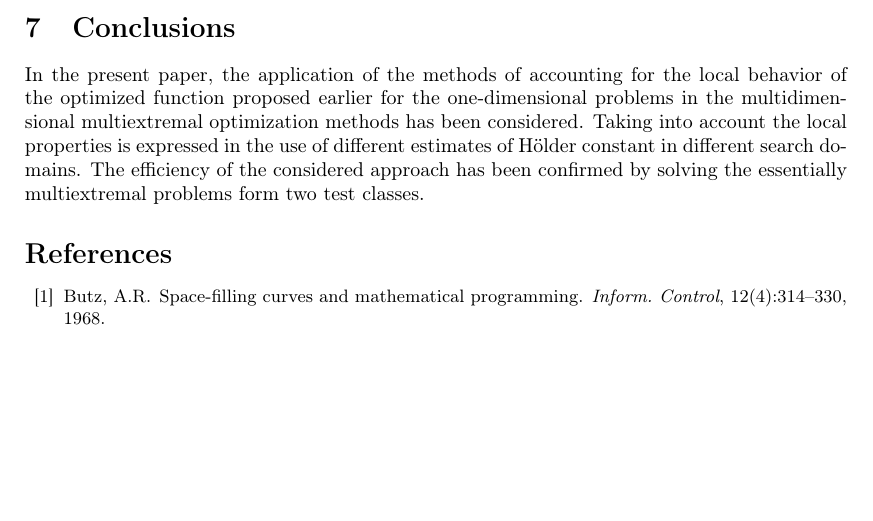
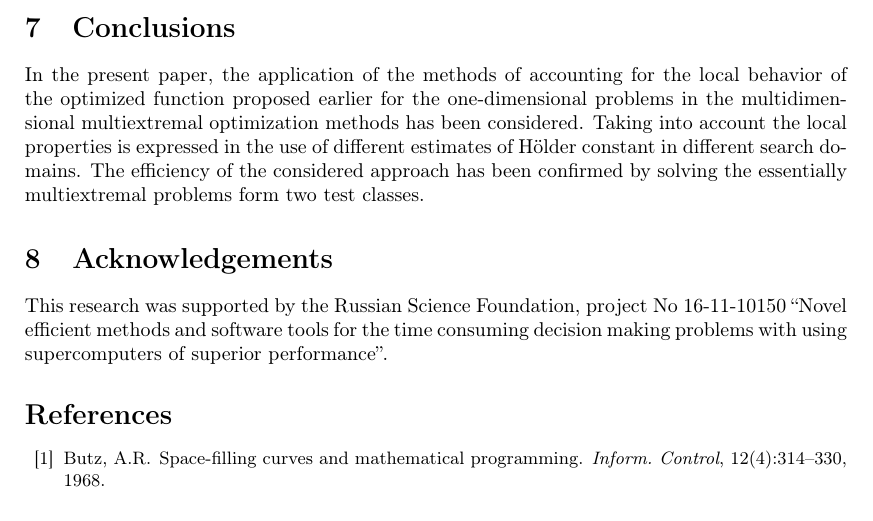
Before and after one commit to kabarkalov/GlobOptPapers, a LaTeX paper (2016/YSC/ysc_paper.tex): part of page 7 of 8, cut so that both start at the same text, the shorter picture padded with empty space. Compiled offline with pdfLaTeX.

Commit message:
Add Acknowledgements section to YSC paper

```diff
--- a/2016/YSC/ysc_paper.tex
+++ b/2016/YSC/ysc_paper.tex
@@ -413,6 +413,12 @@ constant in different search domains. The efficiency of the considered approach
 confirmed by solving the essentially multiextremal problems form two test classes.
 
 %------------------------------------------------------------------------------
+\section{Acknowledgements}
+This research was supported by the Russian Science Foundation, project No 16-11-10150
+“Novel efficient methods and software tools for the time consuming decision making problems
+with using supercomputers of superior performance”.
+
+%------------------------------------------------------------------------------
 % Refs:
 %
 \label{sect:bib}
```
Also changed, not shown: 1 other file.
